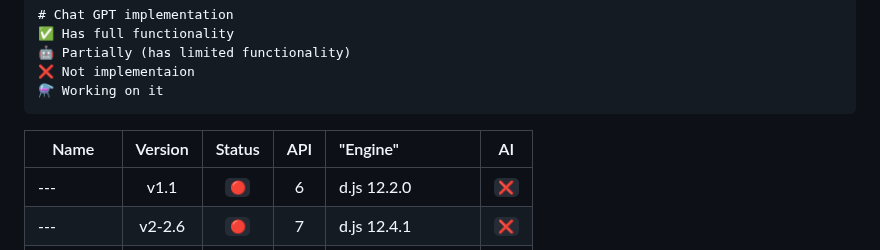
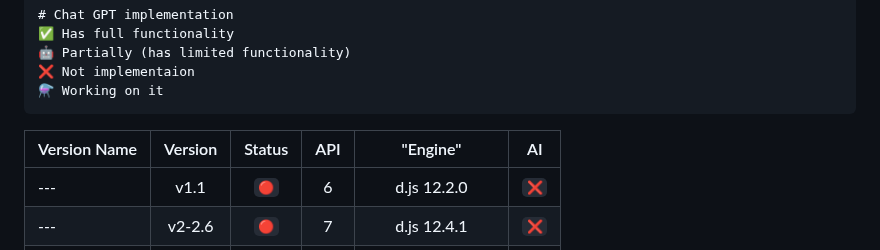
Before and after one commit to 4ngel2769/Helix, a Markdown page: README.md, the part around the change. GitHub-like rendering.

````diff
--- a/README.md
+++ b/README.md
@@ -79,8 +79,8 @@ The current repo version is alpha 1.1
 ⚗️ Working on it
 ```
 
-|Name|Version|Status|API|"Engine"|AI|
-| --- | :---: | :---: | :---: | :--- | :---: |
+|Version Name|Version|Status|API|"Engine"|AI|
+| :--- | :---: | :---: | :---: | :---: | :---: |
 | --- | v1.1 | `🔴` | 6 | d.js 12.2.0 | `❌` |
 | --- | v2-2.6 | `🔴` | 7 | d.js 12.4.1 | `❌` |
 | --- | v3 | `🔴` | 7 | d.js 12.5.3 | `❌` |
````
